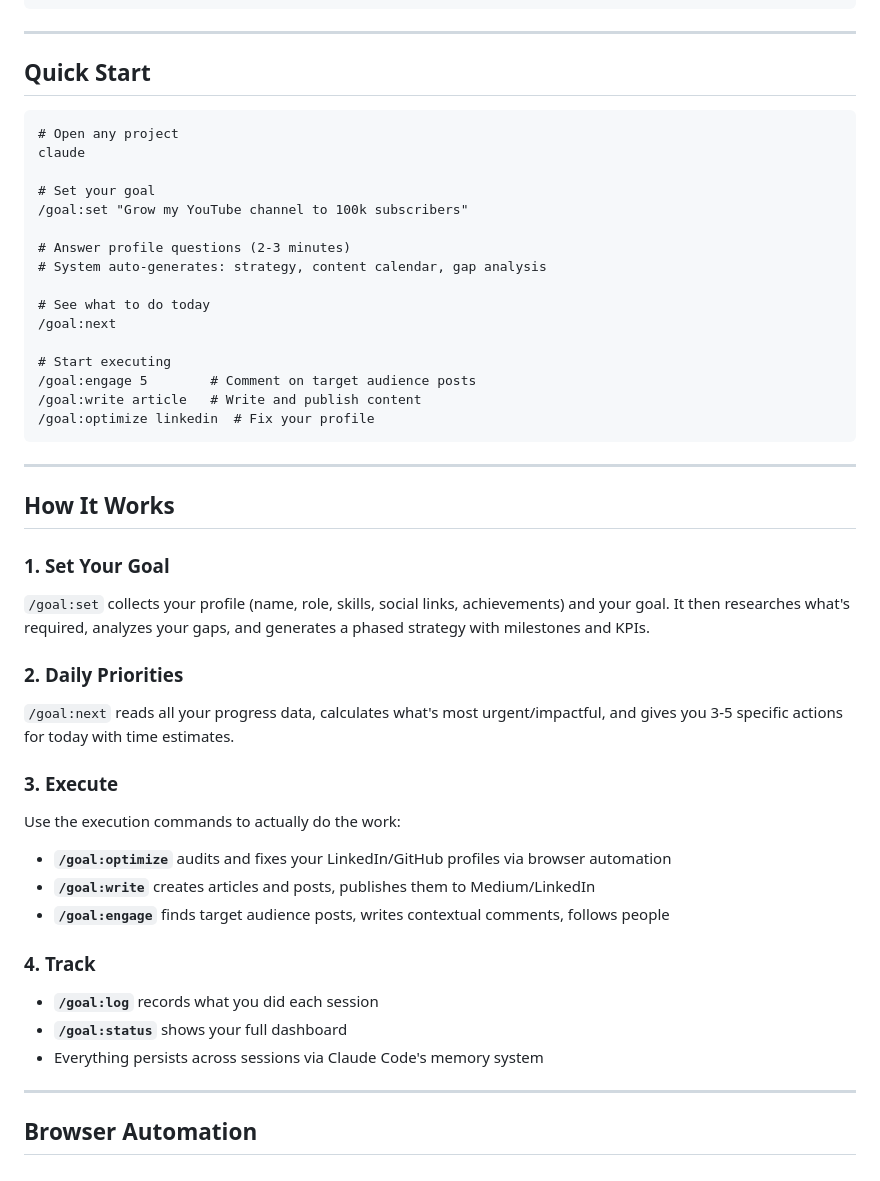
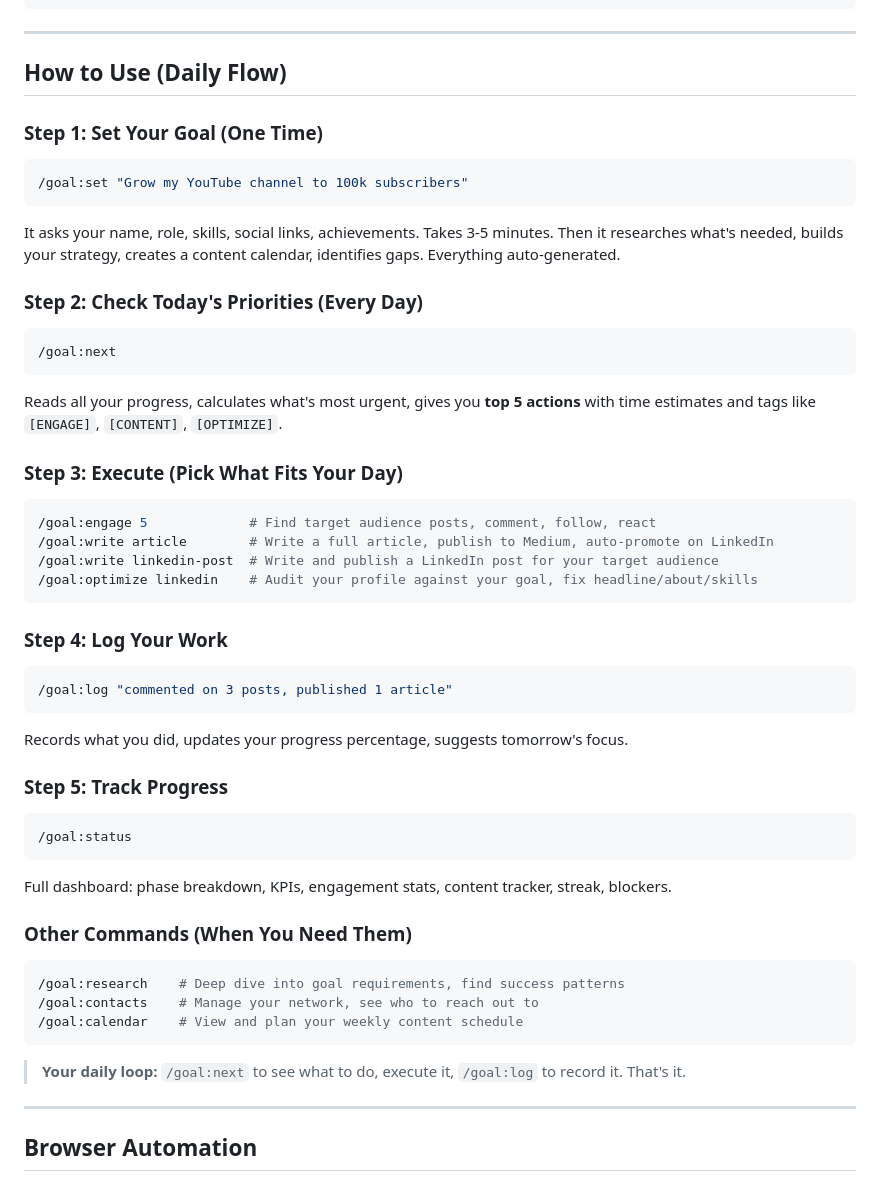
Before and after one commit to ishaquehassan/goal-agent, a Markdown page: README.md, the part around the change. Drawn GitHub-style.

Commit message:
replace Quick Start with engaging step-by-step How to Use guide

````diff
--- a/README.md
+++ b/README.md
@@ -65,47 +65,58 @@ cp goal-agent/agents/*.md ~/.claude/agents/
 
 ---
 
-## Quick Start
+## How to Use (Daily Flow)
 
-```
-# Open any project
-claude
+### Step 1: Set Your Goal (One Time)
 
-# Set your goal
+```bash
 /goal:set "Grow my YouTube channel to 100k subscribers"
-
-# Answer profile questions (2-3 minutes)
-# System auto-generates: strategy, content calendar, gap analysis
-
-# See what to do today
-/goal:next
-
-# Start executing
-/goal:engage 5        # Comment on target audience posts
-/goal:write article   # Write and publish content
-/goal:optimize linkedin  # Fix your profile
 ```
 
----
+It asks your name, role, skills, social links, achievements. Takes 3-5 minutes. Then it researches what's needed, builds your strategy, creates a content calendar, identifies gaps. Everything auto-generated.
 
-## How It Works
+### Step 2: Check Today's Priorities (Every Day)
 
-### 1. Set Your Goal
-`/goal:set` collects your profile (name, role, skills, social links, achievements) and your goal. It then researches what's required, analyzes your gaps, and generates a phased strategy with milestones and KPIs.
+```bash
+/goal:next
+```
 
-### 2. Daily Priorities
-`/goal:next` reads all your progress data, calculates what's most urgent/impactful, and gives you 3-5 specific actions for today with time estimates.
+Reads all your progress, calculates what's most urgent, gives you **top 5 actions** with time estimates and tags like `[ENGAGE]`, `[CONTENT]`, `[OPTIMIZE]`.
 
-### 3. Execute
-Use the execution commands to actually do the work:
-- **`/goal:optimize`** audits and fixes your LinkedIn/GitHub profiles via browser automation
-- **`/goal:write`** creates articles and posts, publishes them to Medium/LinkedIn
-- **`/goal:engage`** finds target audience posts, writes contextual comments, follows people
+### Step 3: Execute (Pick What Fits Your Day)
 
-### 4. Track
-- **`/goal:log`** records what you did each session
-- **`/goal:status`** shows your full dashboard
-- Everything persists across sessions via Claude Code's memory system
+```bash
+/goal:engage 5             # Find target audience posts, comment, follow, react
+/goal:write article        # Write a full article, publish to Medium, auto-promote on LinkedIn
+/goal:write linkedin-post  # Write and publish a LinkedIn post for your target audience
+/goal:optimize linkedin    # Audit your profile against your goal, fix headline/about/skills
+```
+
+### Step 4: Log Your Work
+
+```bash
+/goal:log "commented on 3 posts, published 1 article"
+```
+
+Records what you did, updates your progress percentage, suggests tomorrow's focus.
+
+### Step 5: Track Progress
+
+```bash
+/goal:status
+```
+
+Full dashboard: phase breakdown, KPIs, engagement stats, content tracker, streak, blockers.
+
+### Other Commands (When You Need Them)
+
+```bash
+/goal:research    # Deep dive into goal requirements, find success patterns
+/goal:contacts    # Manage your network, see who to reach out to
+/goal:calendar    # View and plan your weekly content schedule
+```
+
+> **Your daily loop:** `/goal:next` to see what to do, execute it, `/goal:log` to record it. That's it.
 
 ---
 
````
